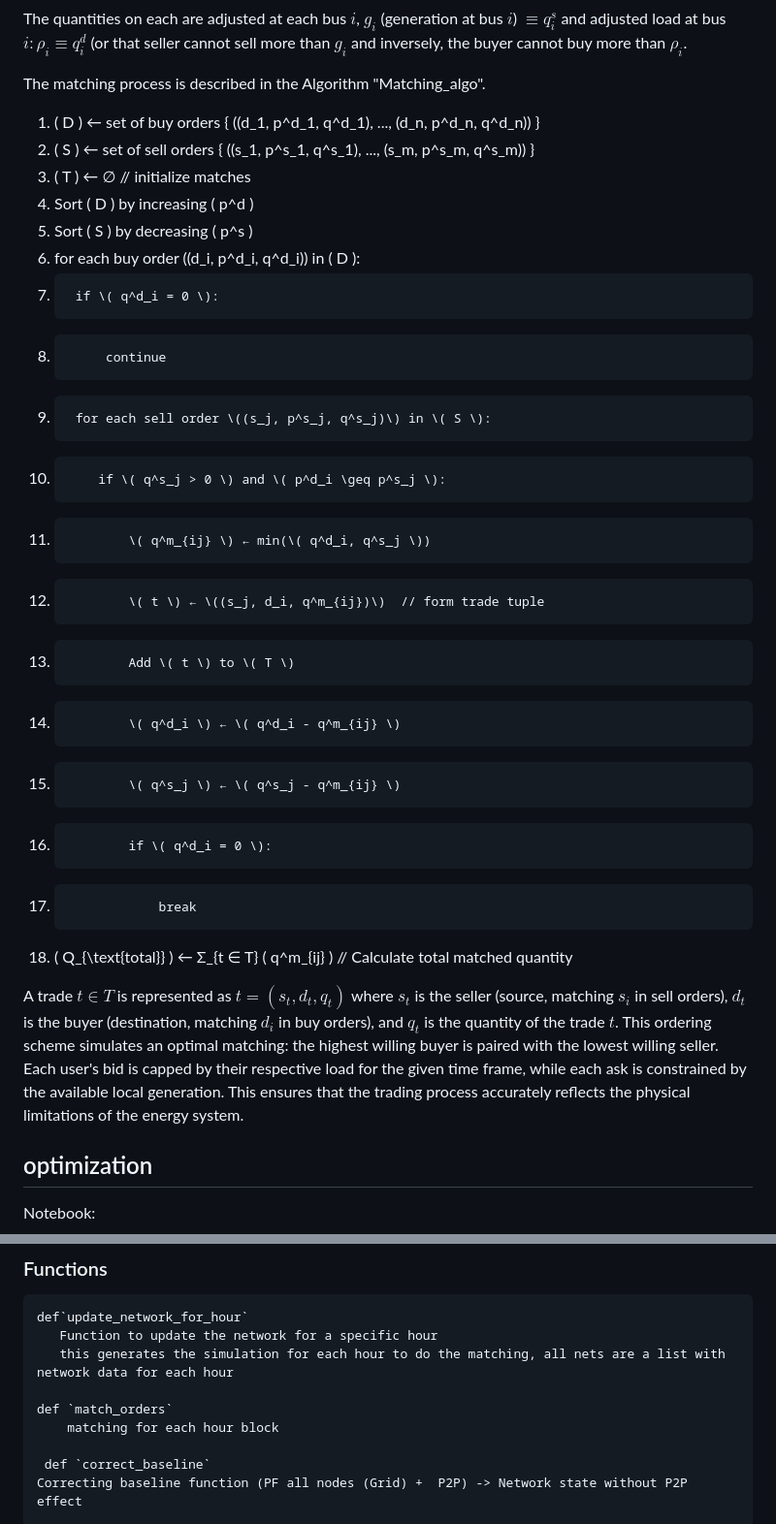
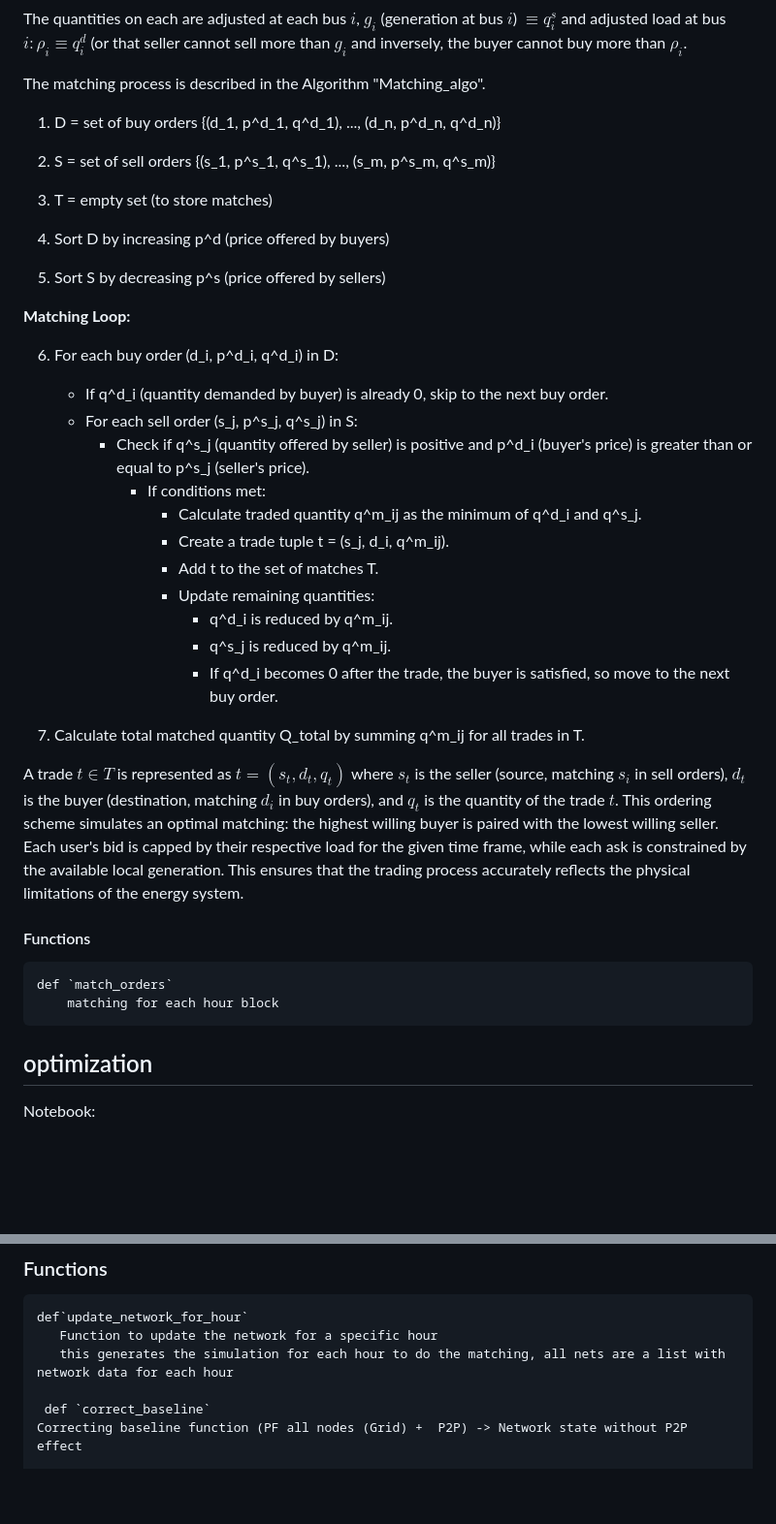
Before and after one commit to d-vf/P2PEnergyTrading, a Markdown page: README.md, 2 parts joined by grey strips. Shown at 97% size. Rendered like a GitHub page; blank space fills up the shorter version.

```diff
--- a/README.md
+++ b/README.md
@@ -67,27 +67,36 @@ The quantities on each are adjusted at each bus $i$, ${g}_i$ (generation at bus
 
 The matching process is described in the Algorithm "Matching_algo".
 
-1.  \( D \) ← set of buy orders { \((d_1, p^d_1, q^d_1), ..., (d_n, p^d_n, q^d_n)\) }
-2.  \( S \) ← set of sell orders { \((s_1, p^s_1, q^s_1), ..., (s_m, p^s_m, q^s_m)\) }
-3.  \( T \) ← ∅  // initialize matches
-4.  Sort \( D \) by increasing \( p^d \)
-5.  Sort \( S \) by decreasing \( p^s \)
-6.  for each buy order \((d_i, p^d_i, q^d_i)\) in \( D \):
-7.      if \( q^d_i = 0 \):
-8.          continue
-9.      for each sell order \((s_j, p^s_j, q^s_j)\) in \( S \):
-10.         if \( q^s_j > 0 \) and \( p^d_i \geq p^s_j \):
-11.             \( q^m_{ij} \) ← min(\( q^d_i, q^s_j \))
-12.             \( t \) ← \((s_j, d_i, q^m_{ij})\)  // form trade tuple
-13.             Add \( t \) to \( T \)
-14.             \( q^d_i \) ← \( q^d_i - q^m_{ij} \)
-15.             \( q^s_j \) ← \( q^s_j - q^m_{ij} \)
-16.             if \( q^d_i = 0 \):
-17.                 break
-18. \( Q_{\text{total}} \) ← Σ_{t ∈ T} \( q^m_{ij} \)  // Calculate total matched quantity
+1. D = set of buy orders {(d_1, p^d_1, q^d_1), ..., (d_n, p^d_n, q^d_n)}
+2. S = set of sell orders {(s_1, p^s_1, q^s_1), ..., (s_m, p^s_m, q^s_m)}
+3. T = empty set (to store matches)
+
+4. Sort D by increasing p^d (price offered by buyers)
+5. Sort S by decreasing p^s (price offered by sellers)
+
+**Matching Loop:**
+
+6. For each buy order (d_i, p^d_i, q^d_i) in D:
+    * If q^d_i (quantity demanded by buyer) is already 0, skip to the next buy order.
+    * For each sell order (s_j, p^s_j, q^s_j) in S:
+        * Check if q^s_j (quantity offered by seller) is positive and p^d_i (buyer's price) is greater than or equal to p^s_j (seller's price).
+            * If conditions met:
+                * Calculate traded quantity q^m_ij as the minimum of q^d_i and q^s_j.
+                * Create a trade tuple t = (s_j, d_i, q^m_ij).
+                * Add t to the set of matches T.
+                * Update remaining quantities:
+                    * q^d_i is reduced by q^m_ij.
+                    * q^s_j is reduced by q^m_ij.
+                    * If q^d_i becomes 0 after the trade, the buyer is satisfied, so move to the next buy order.
+
+7. Calculate total matched quantity Q_total by summing q^m_ij for all trades in T.
 
 
 A trade $t \in T$ is represented as $t = (s_t, d_t, q_t)$ where $s_t$ is the seller (source, matching $s_i$ in sell orders), $d_t$ is the buyer (destination, matching $d_i$ in buy orders), and $q_t$ is the quantity of the trade $t$. This ordering scheme simulates an optimal matching: the highest willing buyer is paired with the lowest willing seller. Each user's bid is capped by their respective load for the given time frame, while each ask is constrained by the available local generation. This ensures that the trading process accurately reflects the physical limitations of the energy system.
+
+#### Functions
+    def `match_orders`
+        matching for each hour block
 
 ## optimization
 
@@ -104,9 +113,6 @@ B. P2P_24_hour__block_LP_DC_aprox.ipynb
        Function to update the network for a specific hour
        this generates the simulation for each hour to do the matching, all nets are a list with network data for each hour
 
-    def `match_orders`
-        matching for each hour block
-
      def `correct_baseline`
     Correcting baseline function (PF all nodes (Grid) +  P2P) -> Network state without P2P effect
 
```
